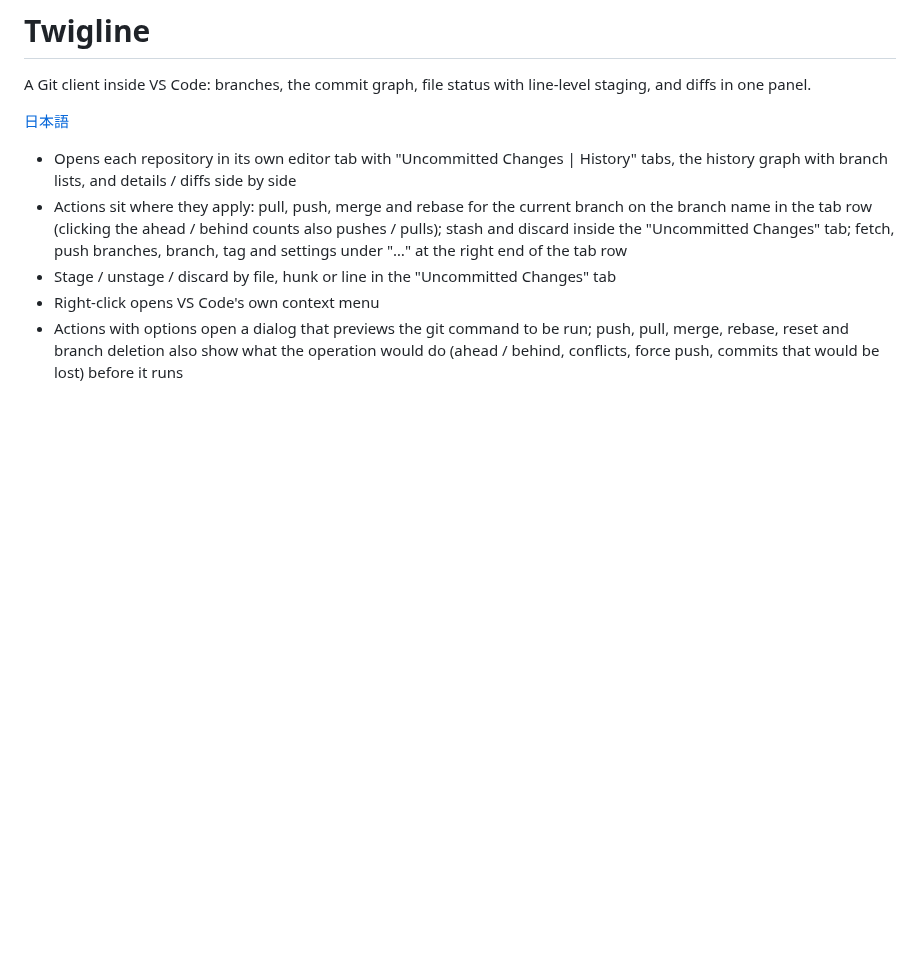
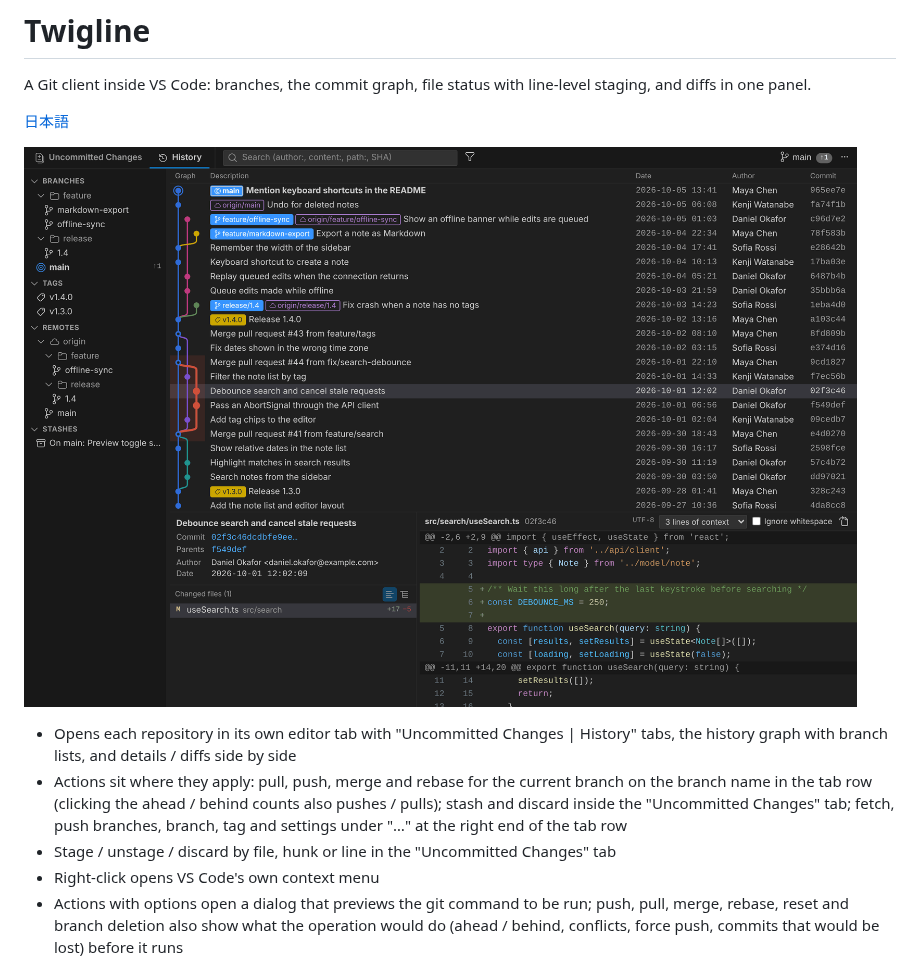
Before and after one commit to ryota-abe/twigline, a Markdown page: README.md, the part around the change. GitHub-like rendering; pictures changed too: docs/images/history.png (added); blank space fills up the shorter version.

```diff
--- a/README.md
+++ b/README.md
@@ -3,6 +3,8 @@
 A Git client inside VS Code: branches, the commit graph, file status with line-level staging, and diffs in one panel.
 
 [日本語](./README.ja.md)
+
+![The History tab: the commit graph with branches, tags and remote branches, and the selected commit's details and syntax-highlighted diff](docs/images/history.png)
 
 - Opens each repository in its own editor tab with "Uncommitted Changes | History" tabs, the history graph with branch lists, and details / diffs side by side
 - Actions sit where they apply: pull, push, merge and rebase for the current branch on the branch name in the tab row (clicking the ahead / behind counts also pushes / pulls); stash and discard inside the "Uncommitted Changes" tab; fetch, push branches, branch, tag and settings under "…" at the right end of the tab row
```
Also changed, not shown: CONTRIBUTING.md (+17 -0 lines), README.ja.md (+2 -0 lines), 1 other file.
